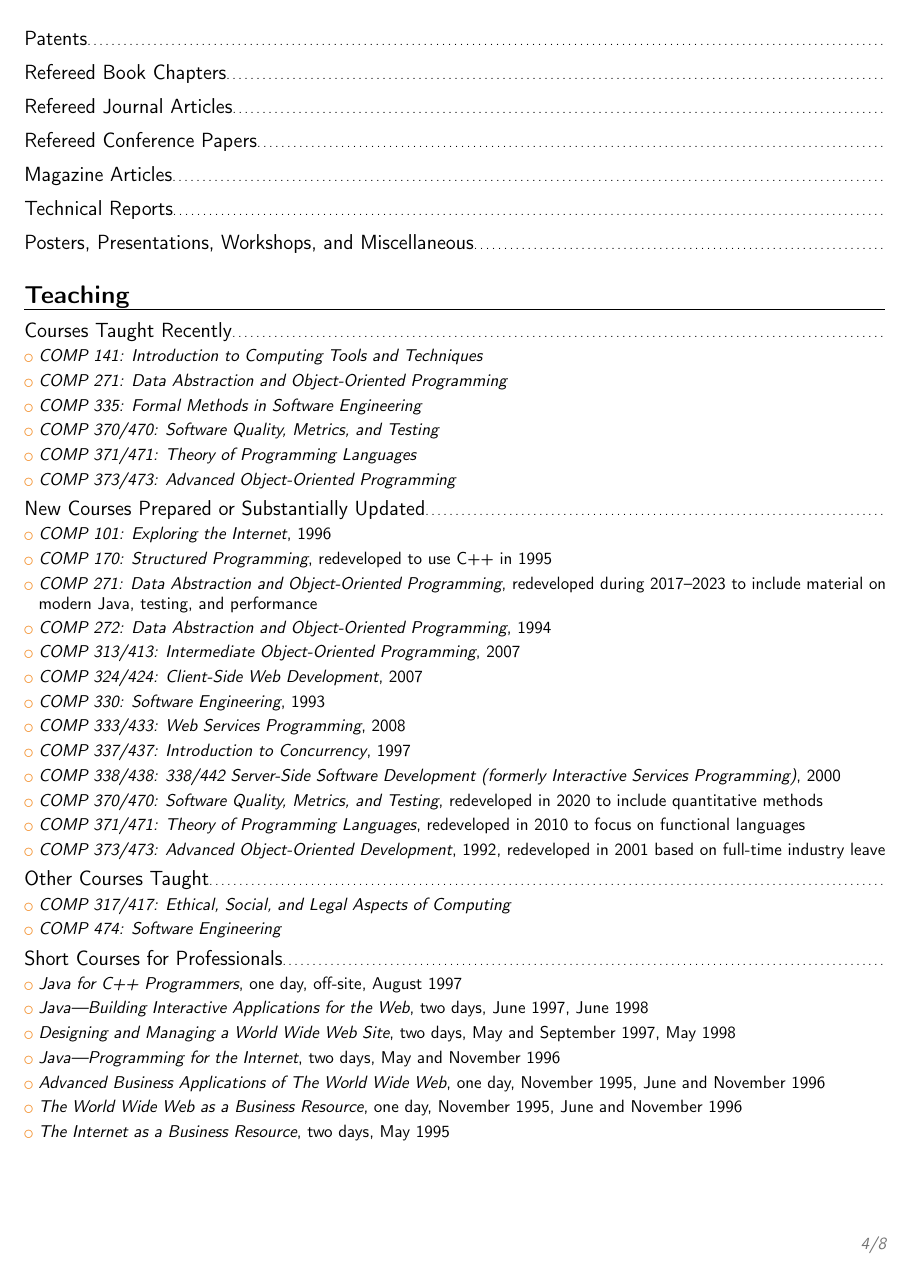
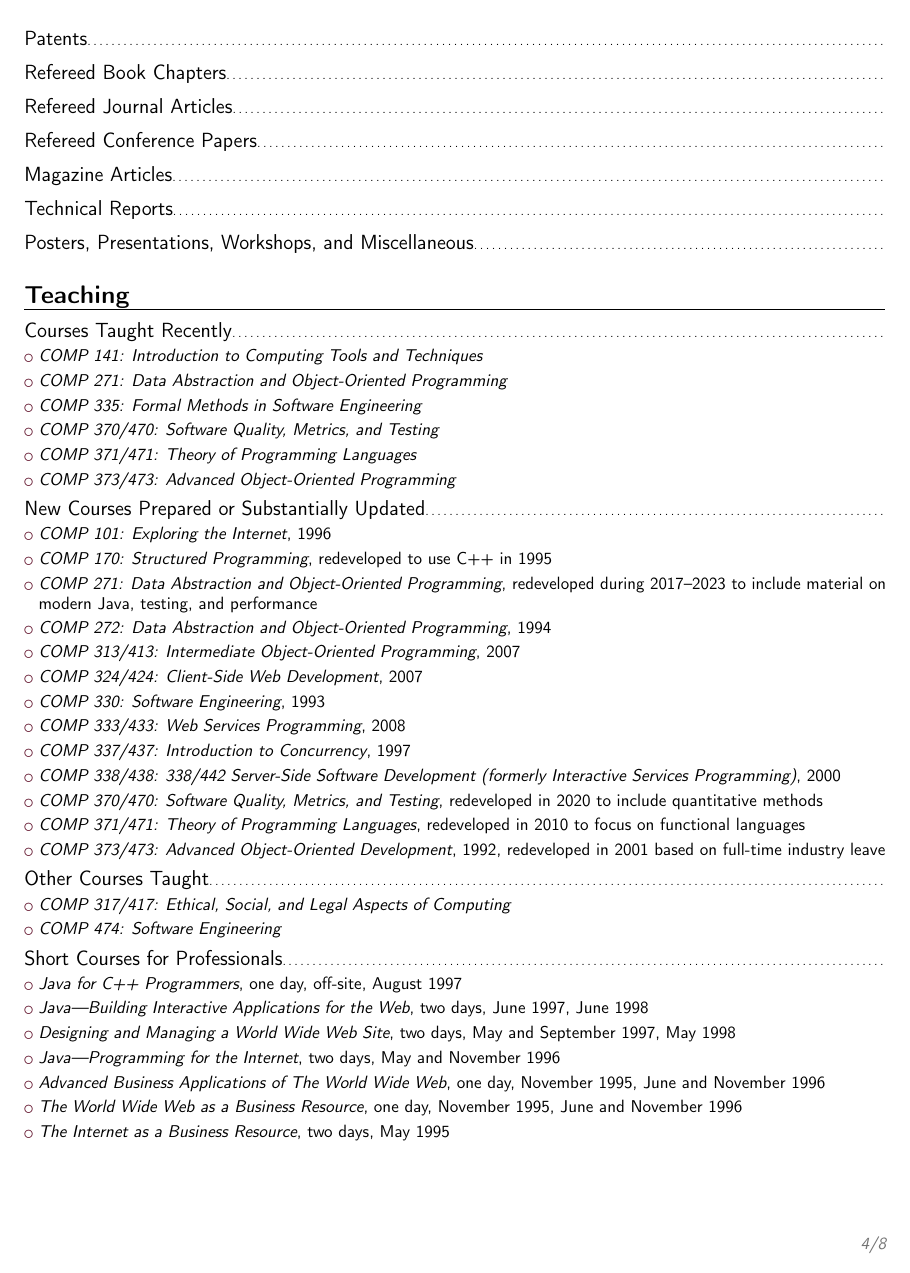
Before and after one commit to klaeufer/cv, a LaTeX CV (laufer-cv.tex, which reads moderncvcolormaroon.sty, settings.tex): page 4 of 8. Compiled offline with pdfLaTeX.

Commit message:
added support for Loyola maroon color
Signed-off-by: Konstantin Läufer <laufer@cs.luc.edu>

```diff
--- /dev/null
+++ b/moderncvcolormaroon.sty
@@ -0,0 +1,22 @@
+%% start of file `moderncvcolormaroon.sty'.
+%% Konstantin Laufer
+%% Based on moderncvcolorburgundy by Xavier Danaux
+%
+% This work may be distributed and/or modified under the
+% conditions of the LaTeX Project Public License version 1.3c,
+% available at http://www.latex-project.org/lppl/.
+
+%-------------------------------------------------------------------------------
+%                identification
+%-------------------------------------------------------------------------------
+\NeedsTeXFormat{LaTeX2e}
+\ProvidesPackage{moderncvcolormaroon}[2025/02/19 v0.0.1 modern curriculum vitae and letter color scheme: maroon]
+
+%-------------------------------------------------------------------------------
+%                color scheme definition
+%-------------------------------------------------------------------------------
+\definecolor{color0}{rgb}{0,0,0}% black
+\definecolor{color1}{rgb}{0.353,0.031,0.133}% maroon
+\definecolor{color2}{rgb}{0.45,0.45,0.45}% dark grey
+\endinput
+%% end of file `moderncvcolormaroon.sty'.
--- a/settings.tex
+++ b/settings.tex
@@ -2,7 +2,7 @@
 
 % modern themes
 \moderncvstyle{banking}                            % style options are 'casual' (default), 'classic', 'oldstyle' and 'banking'
-\moderncvcolor{orange}                                % color options 'blue' (default), 'orange', 'green', 'red', 'purple', 'grey' and 'black'
+\moderncvcolor{maroon}                                % color options 'blue' (default), 'orange', 'green', 'red', 'purple', 'grey' and 'black'
 
 \renewcommand{\familydefault}{\sfdefault}         % to set the default font; use '\sfdefault' for the default sans serif font, '\rmdefault' for the default roman one, or any tex font name
 
```
